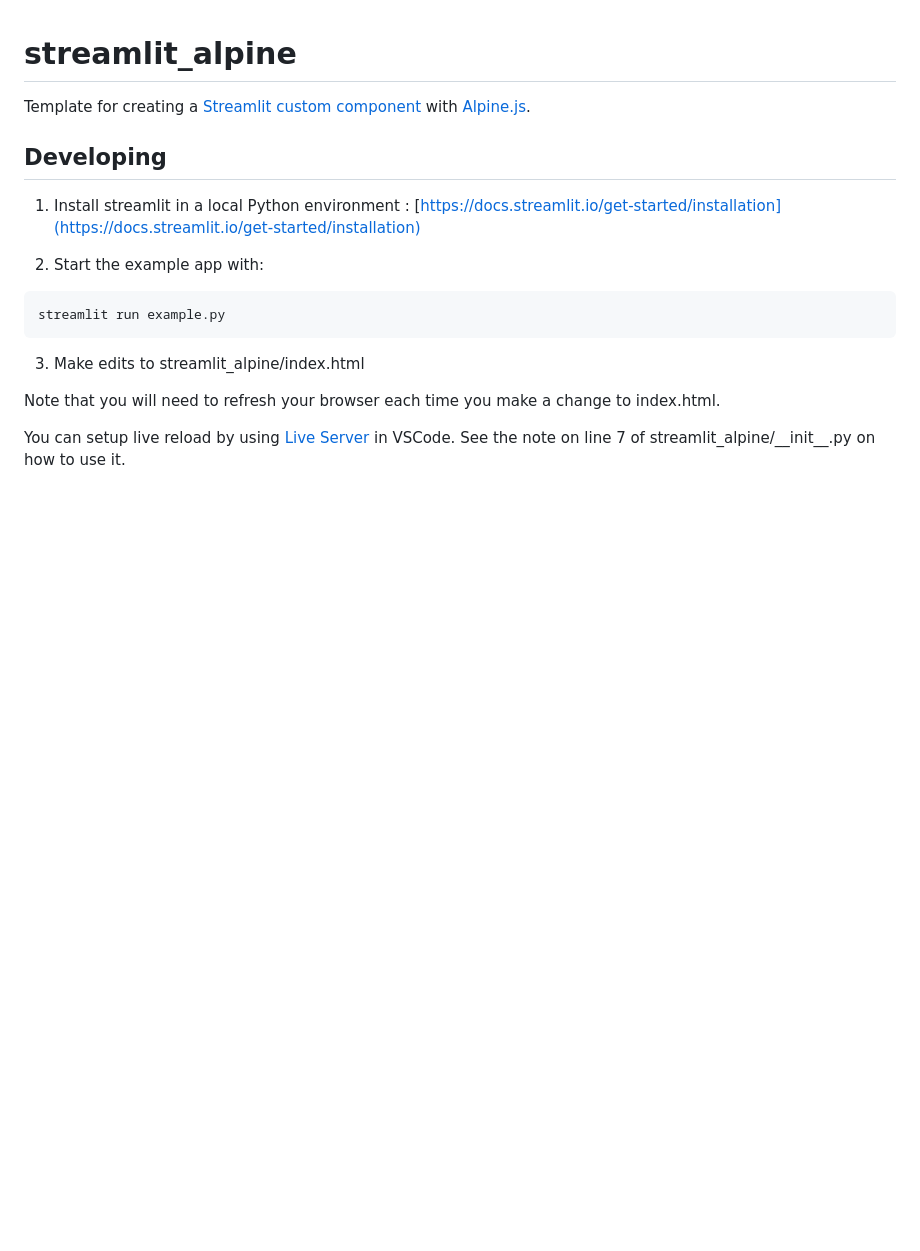
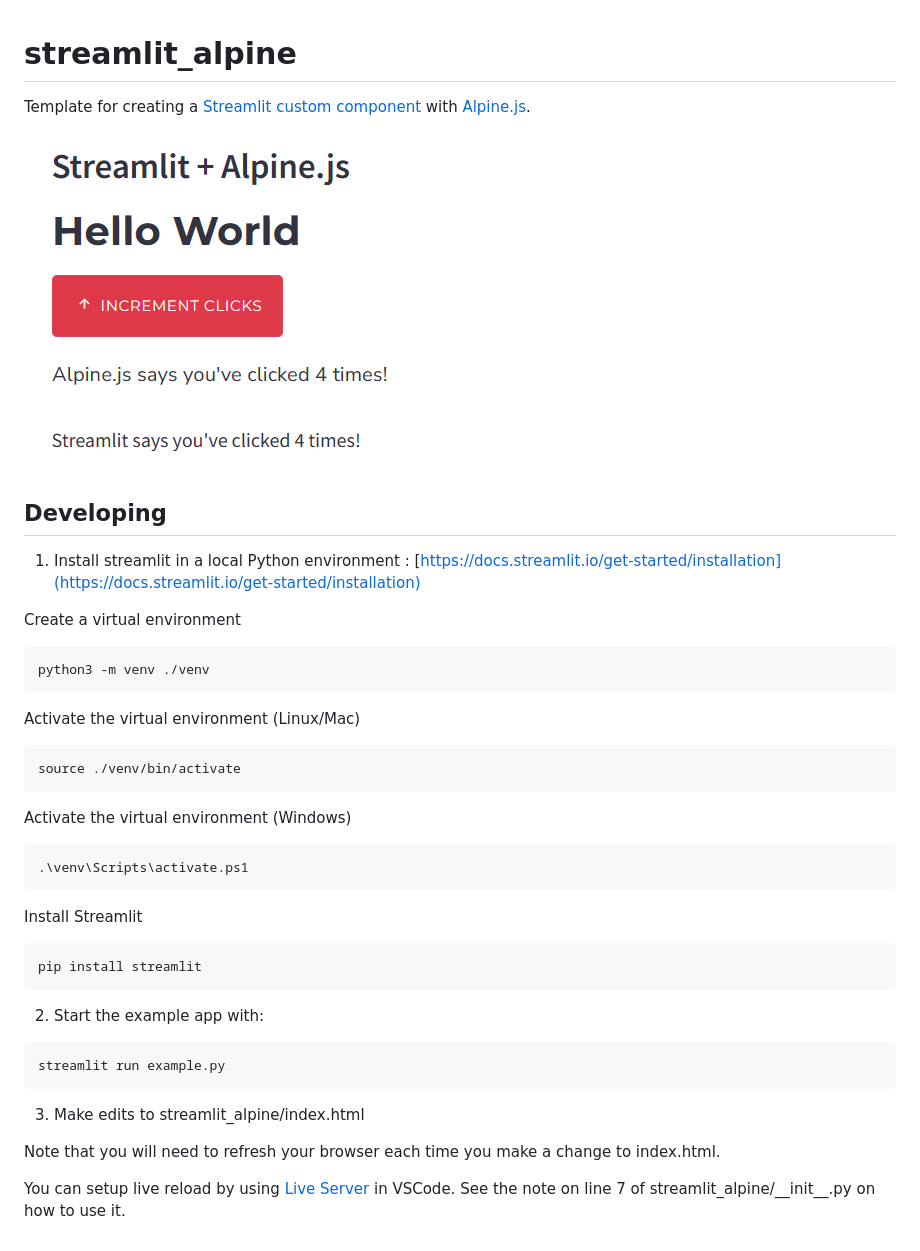
Before and after one commit to aaronblondeau/streamlit_alpine, a Markdown page: README.md, the part around the change. Rendered like a GitHub page; pictures changed too: screenshot.png (added); blank space fills up the shorter version.

Commit message:
Add a screenshot, add venv setup instructions to readme.

````diff
--- a/README.md
+++ b/README.md
@@ -2,9 +2,34 @@
 
 Template for creating a [Streamlit custom component](https://docs.streamlit.io/library/components) with [Alpine.js](https://alpinejs.dev/).
 
+![Screenshot](/screenshot.png)
+
 ## Developing
 
 1) Install streamlit in a local Python environment : [https://docs.streamlit.io/get-started/installation](https://docs.streamlit.io/get-started/installation)
+
+Create a virtual environment
+```
+python3 -m venv ./venv
+```
+
+Activate the virtual environment (Linux/Mac)
+
+```
+source ./venv/bin/activate
+```
+
+Activate the virtual environment (Windows)
+
+```
+.\venv\Scripts\activate.ps1
+```
+
+Install Streamlit
+
+```
+pip install streamlit
+```
 
 2) Start the example app with:
 
````
